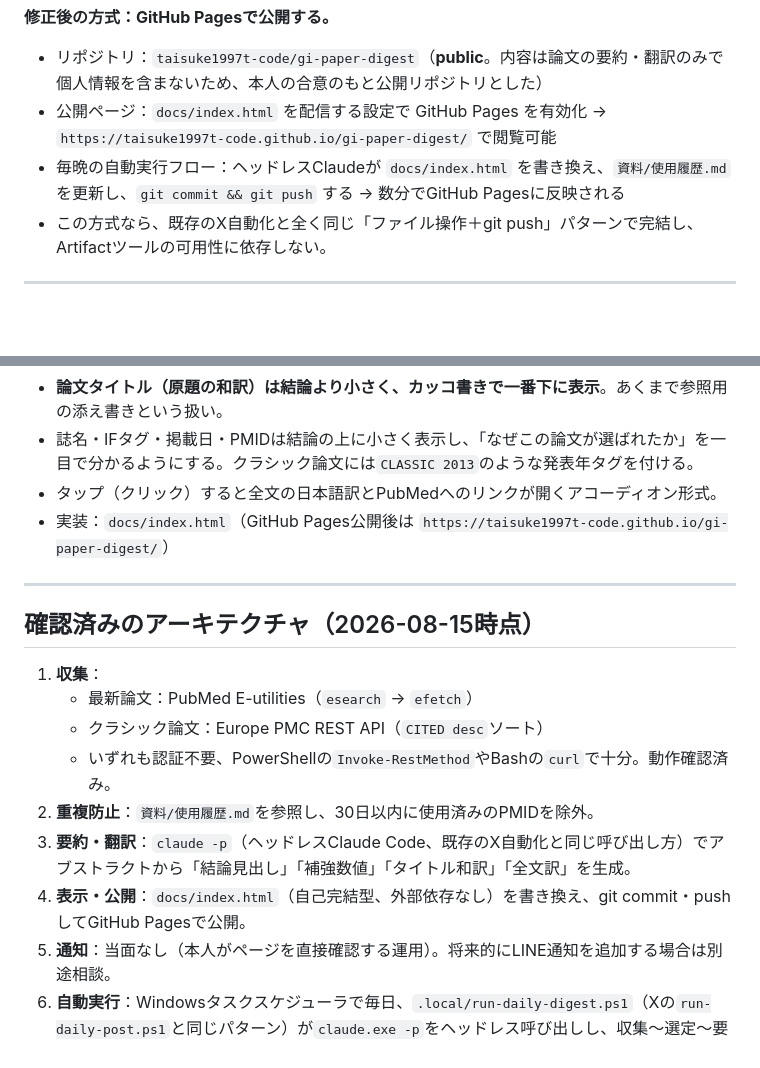
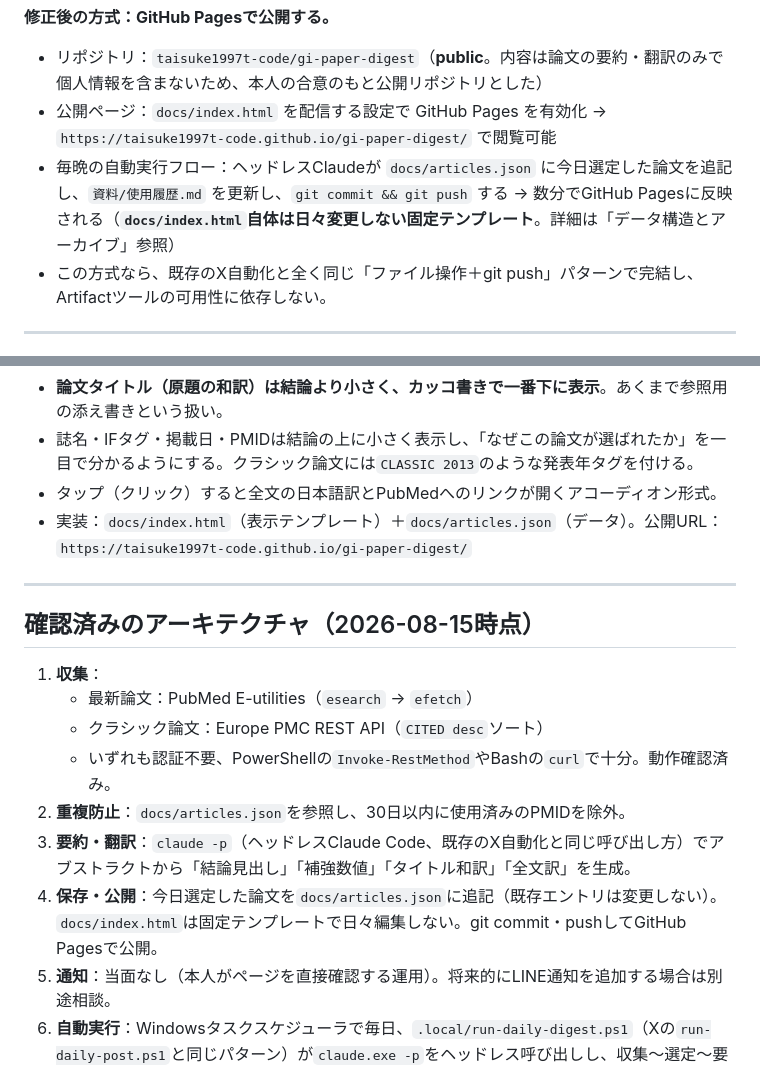
Before and after one commit to taisuke1997t-code/gi-paper-digest, a Markdown page: CLAUDE.md, 2 parts joined by grey strips. Drawn GitHub-style; blank space fills up the shorter version.

Commit message:
CLAUDE.md・自動化プロンプトをarticles.json方式に合わせて更新
Co-Authored-By: Claude Sonnet 5 <noreply@anthropic.com>

```diff
--- a/CLAUDE.md
+++ b/CLAUDE.md
@@ -38,7 +38,7 @@ PubMed / Europe PMC など権威ある情報源から**インパクトファク
 
 - リポジトリ：`taisuke1997t-code/gi-paper-digest`（**public**。内容は論文の要約・翻訳のみで個人情報を含まないため、本人の合意のもと公開リポジトリとした）
 - 公開ページ：`docs/index.html` を配信する設定で GitHub Pages を有効化 → `https://taisuke1997t-code.github.io/gi-paper-digest/` で閲覧可能
-- 毎晩の自動実行フロー：ヘッドレスClaudeが `docs/index.html` を書き換え、`資料/使用履歴.md` を更新し、`git commit && git push` する → 数分でGitHub Pagesに反映される
+- 毎晩の自動実行フロー：ヘッドレスClaudeが `docs/articles.json` に今日選定した論文を追記し、`資料/使用履歴.md` を更新し、`git commit && git push` する → 数分でGitHub Pagesに反映される（**`docs/index.html`自体は日々変更しない固定テンプレート**。詳細は「データ構造とアーカイブ」参照）
 - この方式なら、既存のX自動化と全く同じ「ファイル操作＋git push」パターンで完結し、Artifactツールの可用性に依存しない。
 
 ---
@@ -109,7 +147,7 @@ PubMed / Europe PMC など権威ある情報源から**インパクトファク
 - **論文タイトル（原題の和訳）は結論より小さく、カッコ書きで一番下に表示**。あくまで参照用の添え書きという扱い。
 - 誌名・IFタグ・掲載日・PMIDは結論の上に小さく表示し、「なぜこの論文が選ばれたか」を一目で分かるようにする。クラシック論文には`CLASSIC 2013`のような発表年タグを付ける。
 - タップ（クリック）すると全文の日本語訳とPubMedへのリンクが開くアコーディオン形式。
-- 実装：`docs/index.html`（GitHub Pages公開後は `https://taisuke1997t-code.github.io/gi-paper-digest/`）
+- 実装：`docs/index.html`（表示テンプレート）＋`docs/articles.json`（データ）。公開URL：`https://taisuke1997t-code.github.io/gi-paper-digest/`
 
 ---
 
@@ -119,9 +157,9 @@ PubMed / Europe PMC など権威ある情報源から**インパクトファク
    - 最新論文：PubMed E-utilities（`esearch` → `efetch`）
    - クラシック論文：Europe PMC REST API（`CITED desc`ソート）
    - いずれも認証不要、PowerShellの`Invoke-RestMethod`やBashの`curl`で十分。動作確認済み。
-2. **重複防止**：`資料/使用履歴.md`を参照し、30日以内に使用済みのPMIDを除外。
+2. **重複防止**：`docs/articles.json`を参照し、30日以内に使用済みのPMIDを除外。
 3. **要約・翻訳**：`claude -p`（ヘッドレスClaude Code、既存のX自動化と同じ呼び出し方）でアブストラクトから「結論見出し」「補強数値」「タイトル和訳」「全文訳」を生成。
-4. **表示・公開**：`docs/index.html`（自己完結型、外部依存なし）を書き換え、git commit・pushしてGitHub Pagesで公開。
+4. **保存・公開**：今日選定した論文を`docs/articles.json`に追記（既存エントリは変更しない）。`docs/index.html`は固定テンプレートで日々編集しない。git commit・pushしてGitHub Pagesで公開。
 5. **通知**：当面なし（本人がページを直接確認する運用）。将来的にLINE通知を追加する場合は別途相談。
 6. **自動実行**：Windowsタスクスケジューラで毎日、`.local/run-daily-digest.ps1`（Xの`run-daily-post.ps1`と同じパターン）が`claude.exe -p`をヘッドレス呼び出しし、収集〜選定〜要約・翻訳〜ファイル更新〜git pushまでを1セッションで完結させる。
 
```
Also changed, not shown: other parts of CLAUDE.md (+47 -6 lines).
